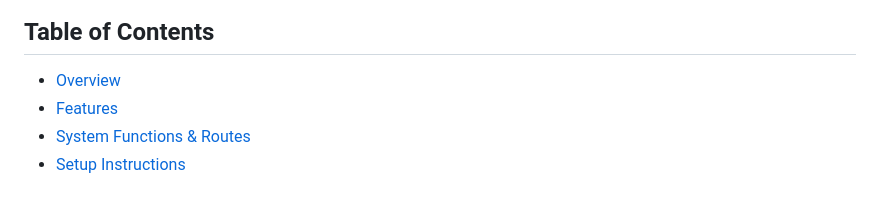
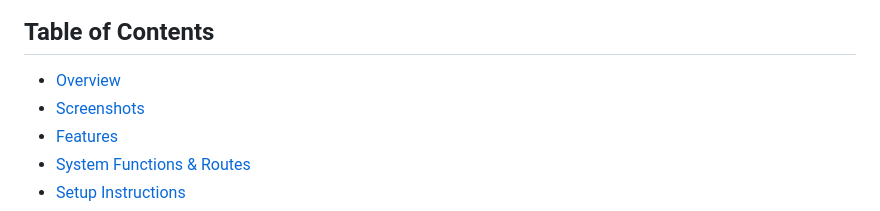
Before and after one commit to Adhil-B/Smart-Waste-Collection, a Markdown page: README.md, the part around the change. GitHub-like rendering.

```diff
--- a/README.md
+++ b/README.md
@@ -4,6 +4,7 @@ A modern, user-friendly web application for managing and optimizing waste pickup
 
 ## Table of Contents
 - [Overview](#overview)
+- [Screenshots](#screenshots)
 - [Features](#features)
 - [System Functions & Routes](#system-functions--routes)
 - [Setup Instructions](#setup-instructions)
```
